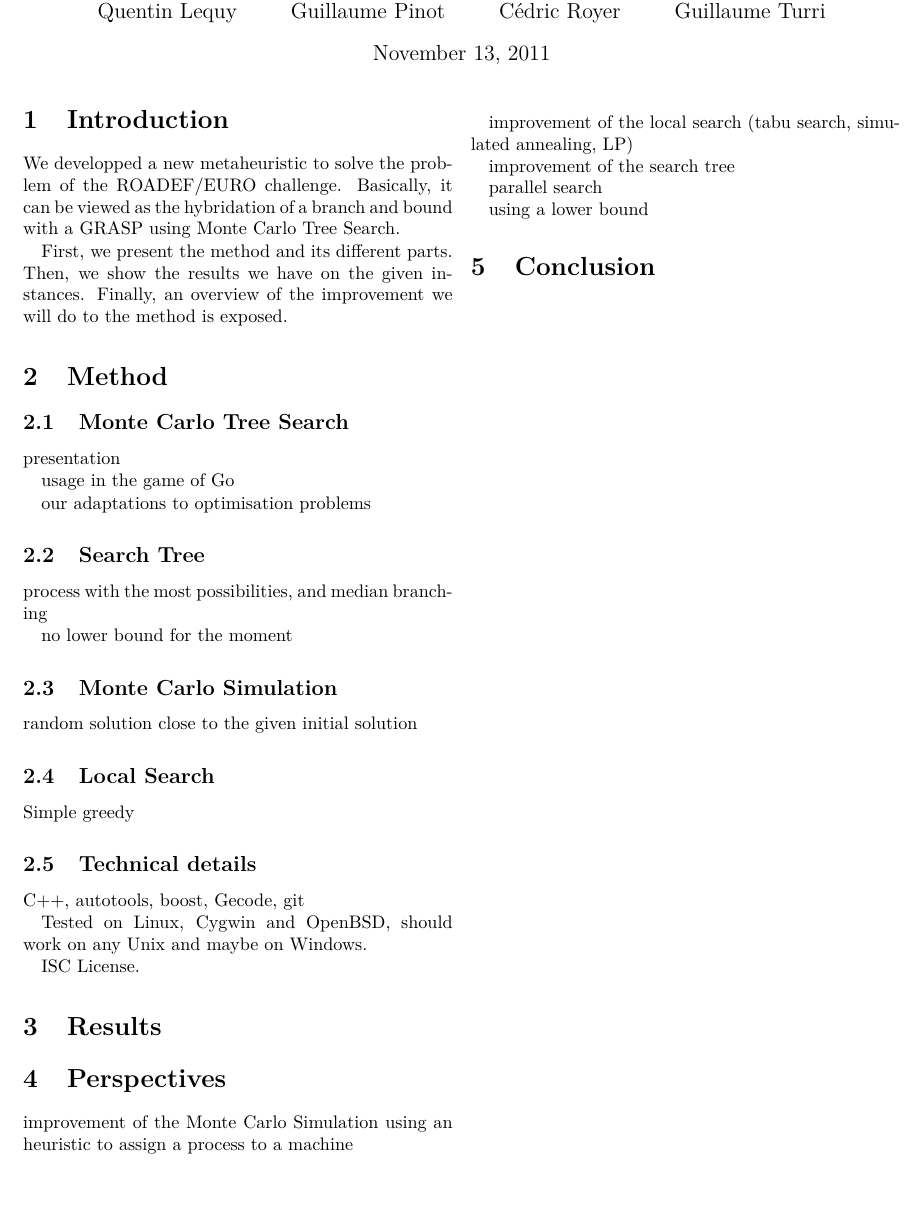
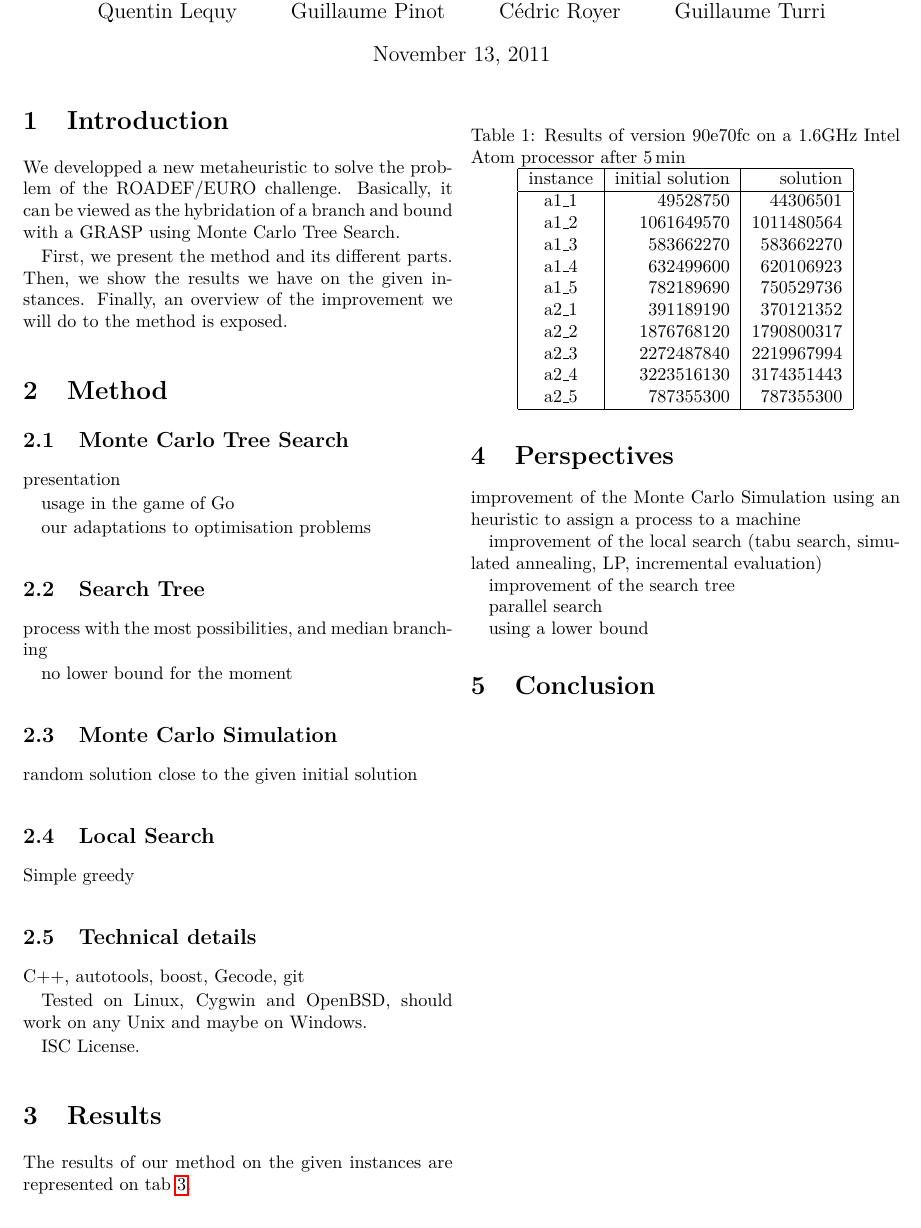
Before and after one commit to gturri/roadef2012, a LaTeX document (tex/S32-qualification-abstract.tex): part of the page, cut so that both start at the same text, the shorter picture padded with empty space. Compiled offline with pdfLaTeX.

Commit message:
ajout du tableau de resultats

```diff
--- a/tex/S32-qualification-abstract.tex
+++ b/tex/S32-qualification-abstract.tex
@@ -5,8 +5,8 @@
 \usepackage{hyperref}
 \usepackage[margin=2cm]{geometry}
 
-\title{Qualification abstract of team S32:\\
-  An exact metaheuristic}
+\title{Qualification~abstract of team~S32:
+  An~exact~metaheuristic}
 
 \author{Pierre-Etienne Bougué \and Florian Colin \and Denis Daste
   \and Kamal Fadlaoui \and Quentin Lequy \and Guillaume Pinot \and
@@ -61,14 +61,39 @@ ISC License.
 
 \section{Results}
 
+The results of our method on the given instances are represented on
+tab~\ref{tab:results}.
 
+\begin{table}
+  \centering
+  \label{tab:results}
+  \caption{Results of version 90e70fc on a 1.6GHz Intel Atom processor
+    after 5\,min}
+  \begin{tabular}{|c|r|r|}
+    \hline
+    instance & initial solution & solution\\
+    \hline
+    a1\_1 &   49528750 &   44306501\\
+    a1\_2 & 1061649570 & 1011480564\\
+    a1\_3 &  583662270 &  583662270\\
+    a1\_4 &  632499600 &  620106923\\
+    a1\_5 &  782189690 &  750529736\\
+    a2\_1 &  391189190 &  370121352\\
+    a2\_2 & 1876768120 & 1790800317\\
+    a2\_3 & 2272487840 & 2219967994\\
+    a2\_4 & 3223516130 & 3174351443\\
+    a2\_5 &  787355300 &  787355300\\
+    \hline
+  \end{tabular}
+\end{table}
 
 \section{Perspectives}
 
 improvement of the Monte Carlo Simulation using an heuristic to assign
 a process to a machine
 
-improvement of the local search (tabu search, simulated annealing, LP)
+improvement of the local search (tabu search, simulated annealing, LP,
+incremental evaluation)
 
 improvement of the search tree
 
```
